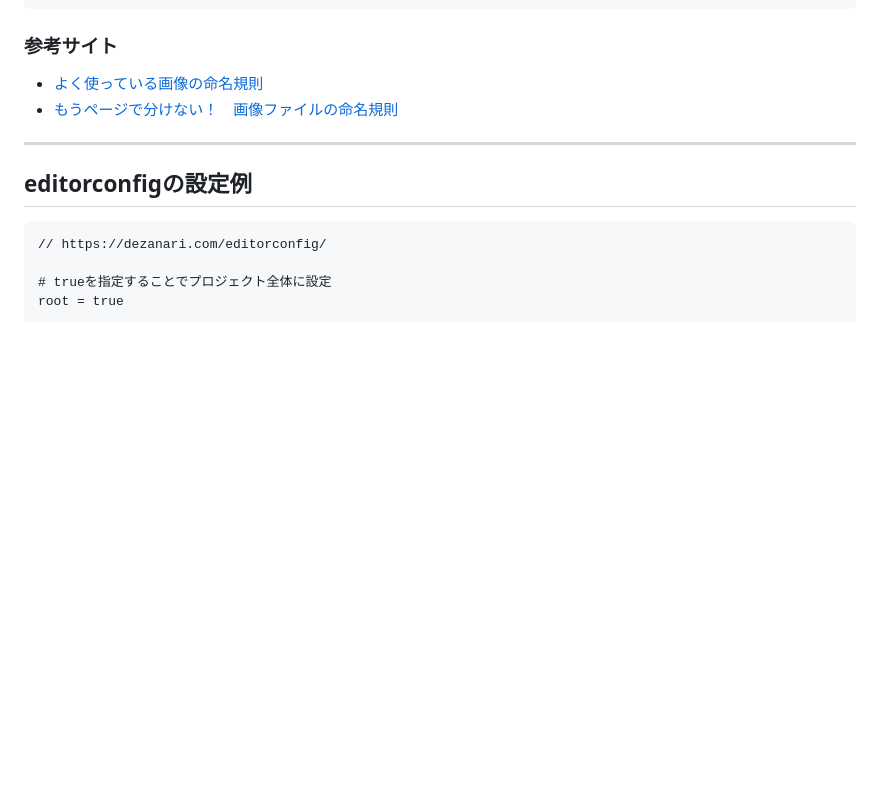
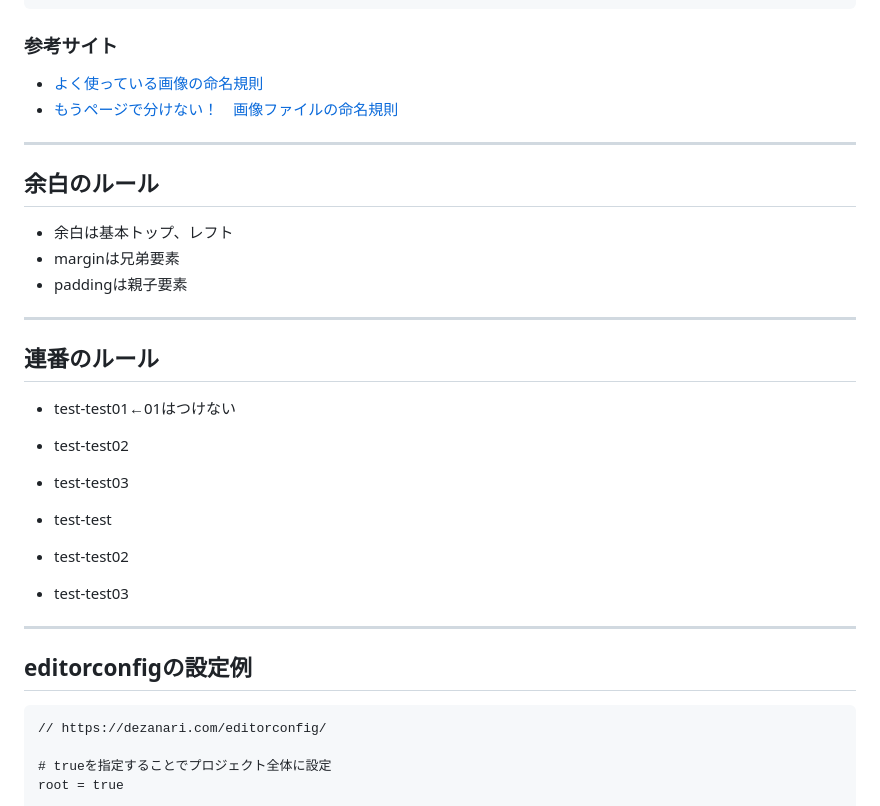
Before and after one commit to uc-mechno/template-v12, a Markdown page: README.md, the part around the change. Rendered like a GitHub page; blank space fills up the shorter version.

Commit message:
Update README with margin, padding, and naming rules

````diff
--- a/README.md
+++ b/README.md
@@ -392,6 +392,24 @@ logo01_sp.jpg
 
 -- -- -- -- -- -- -- -- -- -- -- -- -- -- -- -- -- -- --
 
+## 余白のルール
+- 余白は基本トップ、レフト
+- marginは兄弟要素
+- paddingは親子要素
+
+-- -- -- -- -- -- -- -- -- -- -- -- -- -- -- -- -- -- --
+
+## 連番のルール
+- test-test01←01はつけない
+- test-test02
+- test-test03
+
+- test-test
+- test-test02
+- test-test03
+
+-- -- -- -- -- -- -- -- -- -- -- -- -- -- -- -- -- -- --
+
 ## editorconfigの設定例
 ```
 // https://dezanari.com/editorconfig/
````
